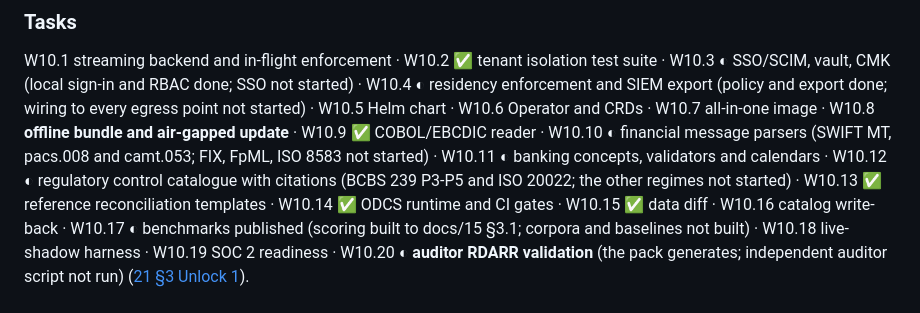
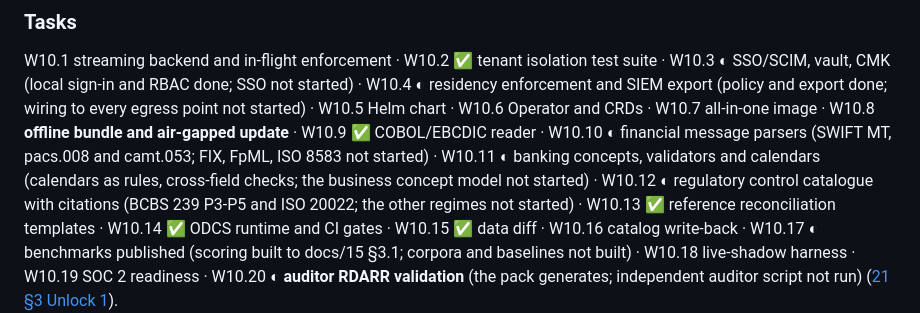
Before and after one commit to ajsinha/prama, a Markdown page: docs/19-implementation-roadmap.md, the part around the change. GitHub-like rendering.

Commit message:
Roadmap: say what W10.11 does and does not include
Calendars and the cross-field checks are done; the business concept model is
not, and a bare partial marker leaves a reader to guess which half.

```diff
--- a/docs/19-implementation-roadmap.md
+++ b/docs/19-implementation-roadmap.md
@@ -857,7 +857,7 @@ W10.1 streaming backend and in-flight enforcement · W10.2 ✅ tenant isolation
 W10.3 ◐ SSO/SCIM, vault, CMK (local sign-in and RBAC done; SSO not started) · W10.4 ◐ residency enforcement and SIEM export (policy and export done; wiring to every egress point not started) · W10.5 Helm chart ·
 W10.6 Operator and CRDs · W10.7 all-in-one image · W10.8 **offline bundle and air-gapped update** ·
 W10.9 ✅ COBOL/EBCDIC reader · W10.10 ◐ financial message parsers (SWIFT MT, pacs.008 and camt.053; FIX, FpML, ISO 8583 not started) · W10.11 ◐ banking concepts, validators
-and calendars · W10.12 ◐ regulatory control catalogue with citations (BCBS 239 P3-P5 and ISO 20022; the other regimes not started) · W10.13 ✅ reference reconciliation
+and calendars (calendars as rules, cross-field checks; the business concept model not started) · W10.12 ◐ regulatory control catalogue with citations (BCBS 239 P3-P5 and ISO 20022; the other regimes not started) · W10.13 ✅ reference reconciliation
 templates · W10.14 ✅ ODCS runtime and CI gates · W10.15 ✅ data diff · W10.16 catalog write-back ·
 W10.17 ◐ benchmarks published (scoring built to docs/15 §3.1; corpora and baselines not built) · W10.18 live-shadow harness · W10.19 SOC 2 readiness ·
 W10.20 ◐ **auditor RDARR validation** (the pack generates; independent auditor script not run) ([21 §3 Unlock 1](21-how-we-win.md)).
```
